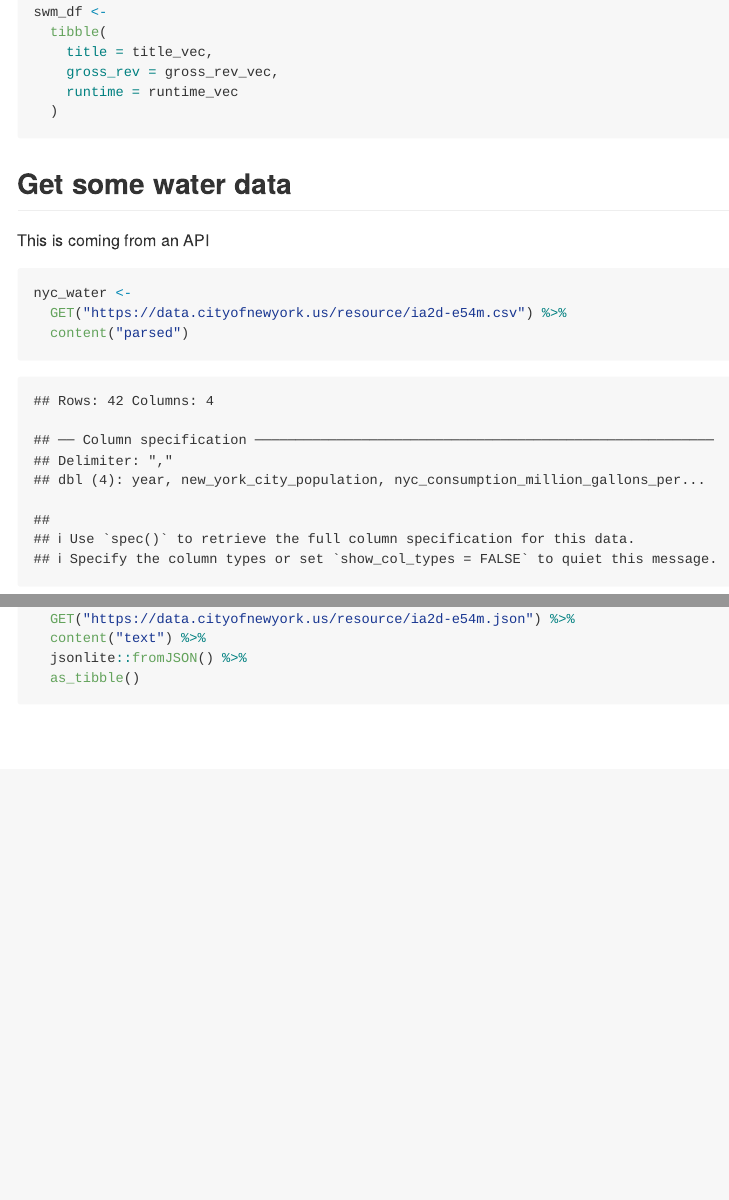
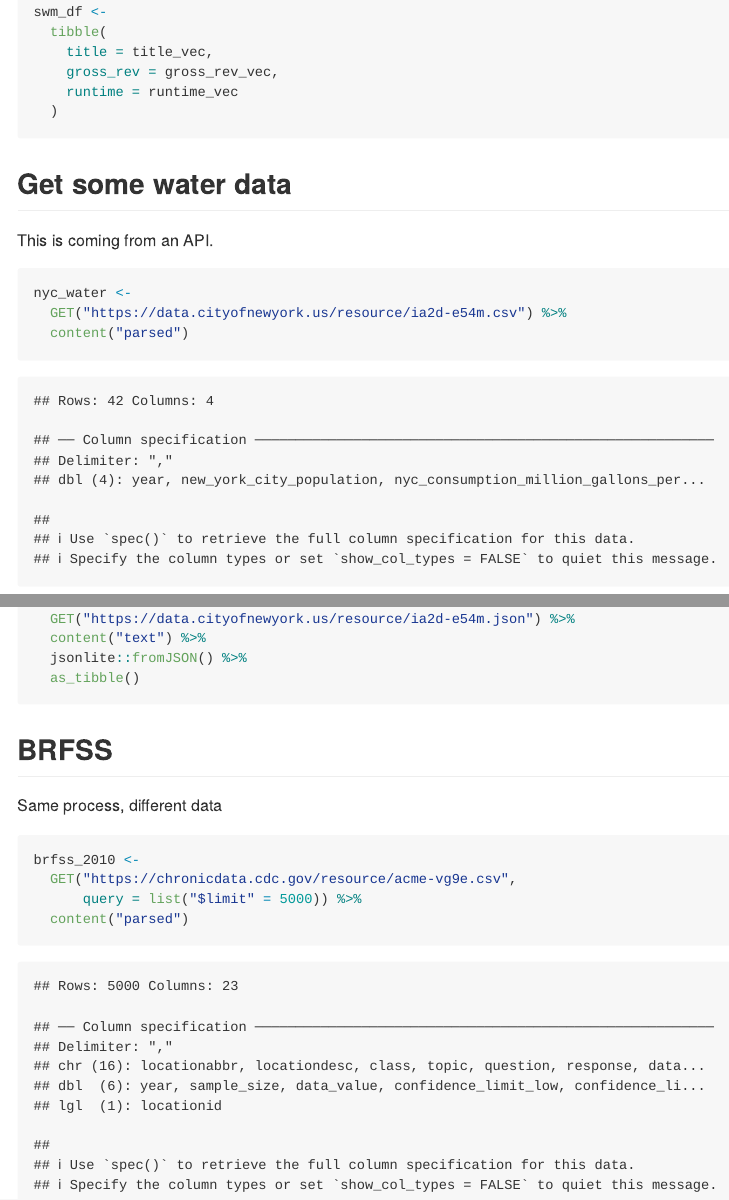
Before and after one commit to ssp35/data_wrangling_ii, an R Markdown document (reading_data_from_the_web.Rmd): the page in a window 1100 px wide, from 2160 px down, and a second part further down, joined at a grey line. The pictures show the output file reading_data_from_the_web.md that the author committed with the source, drawn offline in the style of GitHub; long lines of code are wrapped.

Commit message:
brfss data

````diff
--- a/reading_data_from_the_web.Rmd
+++ b/reading_data_from_the_web.Rmd
@@ -89,7 +89,7 @@ swm_df <-
 
 ## Get some water data
 
-This is coming from an API
+This is coming from an API.
 
 ```{r}
 nyc_water <-
@@ -102,3 +102,14 @@ nyc_water <-
   jsonlite::fromJSON() %>%
   as_tibble()
 ```
+
+## BRFSS
+
+Same process, different data
+
+```{r}
+brfss_2010 <-
+  GET("https://chronicdata.cdc.gov/resource/acme-vg9e.csv",
+      query = list("$limit" = 5000)) %>%
+  content("parsed")
+```
````
Also changed, not shown: reading_data_from_the_web.md.
